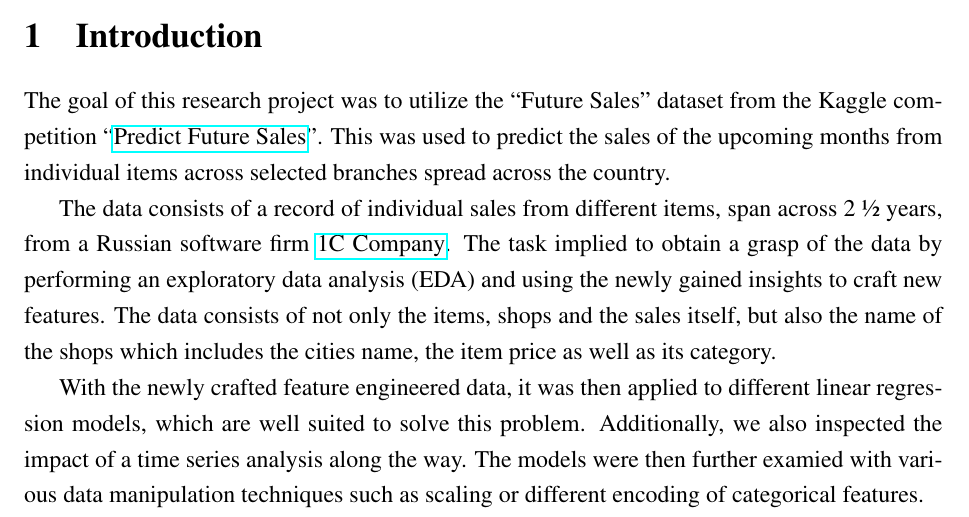
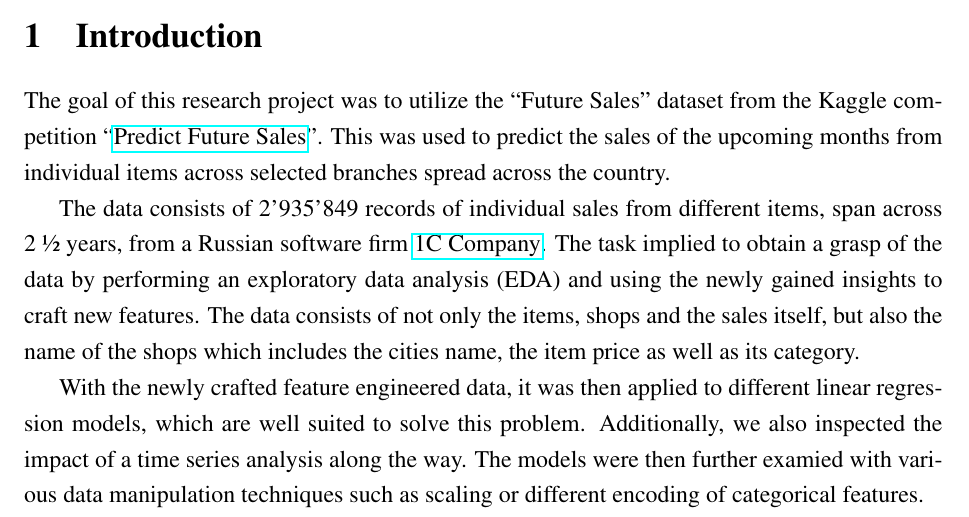
Before and after one commit to cedric-uden/hka-predicting_future_sales, a LaTeX document (report/main.tex, which reads report/source/100-introduction.tex): part of page 3 of 17, cut so that both start at the same text. Compiled offline with pdfLaTeX.

Commit message:
added exact number of entries in the record

```diff
--- a/report/source/100-introduction.tex
+++ b/report/source/100-introduction.tex
@@ -1,7 +1,7 @@
 The goal of this research project was to utilize the \enquote{Future Sales} dataset from the Kaggle competition \enquote{\href{https://www.kaggle.com/c/competitive-data-science-predict-future-sales}{Predict Future Sales}}.
 This was used to predict the sales of the upcoming months from individual items across selected branches spread across the country.
 
-The data consists of a record of individual sales from different items, span across 2 \textonehalf \ years, from a Russian software firm \href{https://1c.ru/eng/title.htm}{1C Company}.
+The data consists of 2'935'849 records of individual sales from different items, span across 2 \textonehalf \ years, from a Russian software firm \href{https://1c.ru/eng/title.htm}{1C Company}.
 The task implied to obtain a grasp of the data by performing an \acrfull{eda} and using the newly gained insights to craft new features.
 The data consists of not only the items, shops and the sales itself, but also the name of the shops which includes the cities name, the item price as well as its category.
 
```
